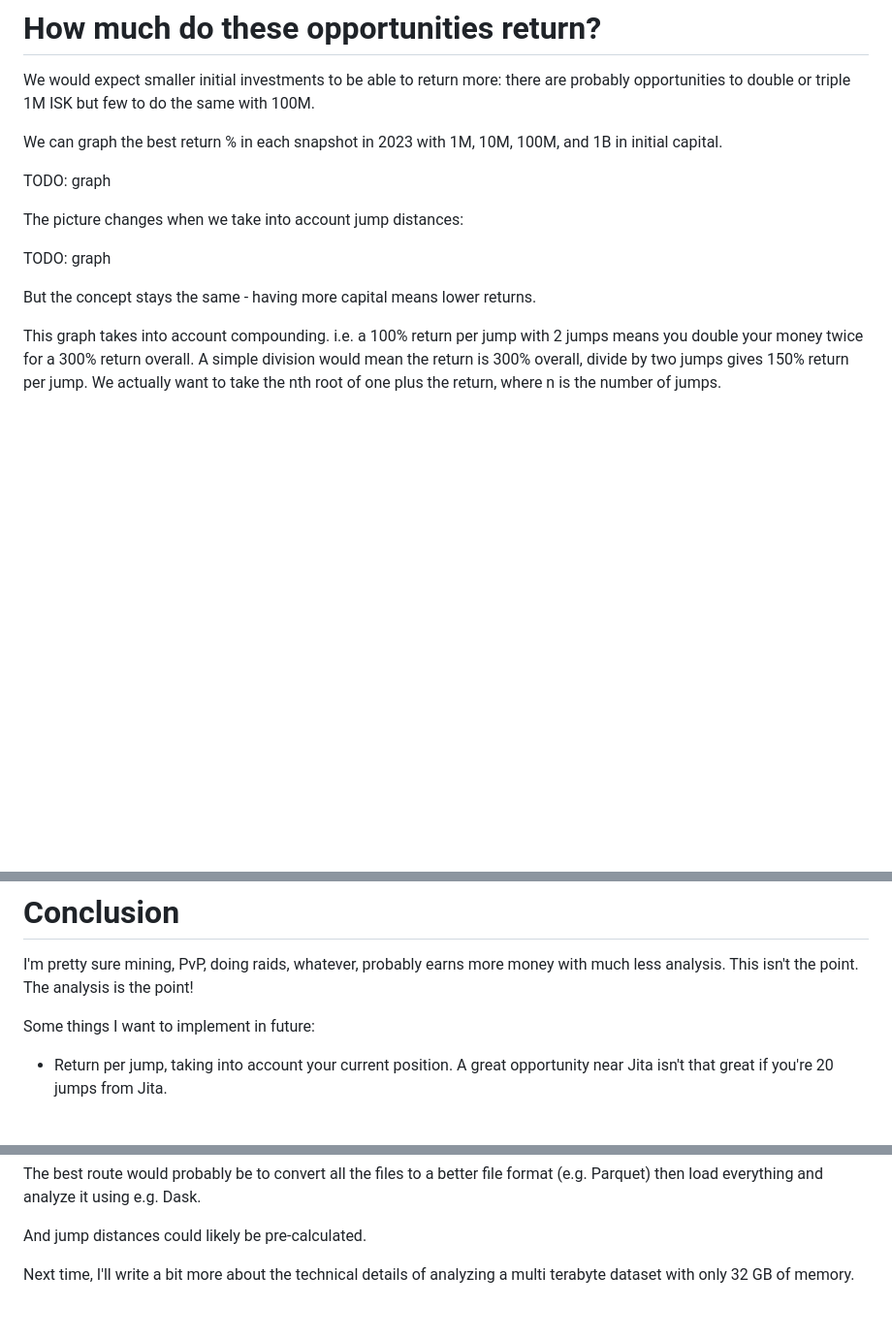
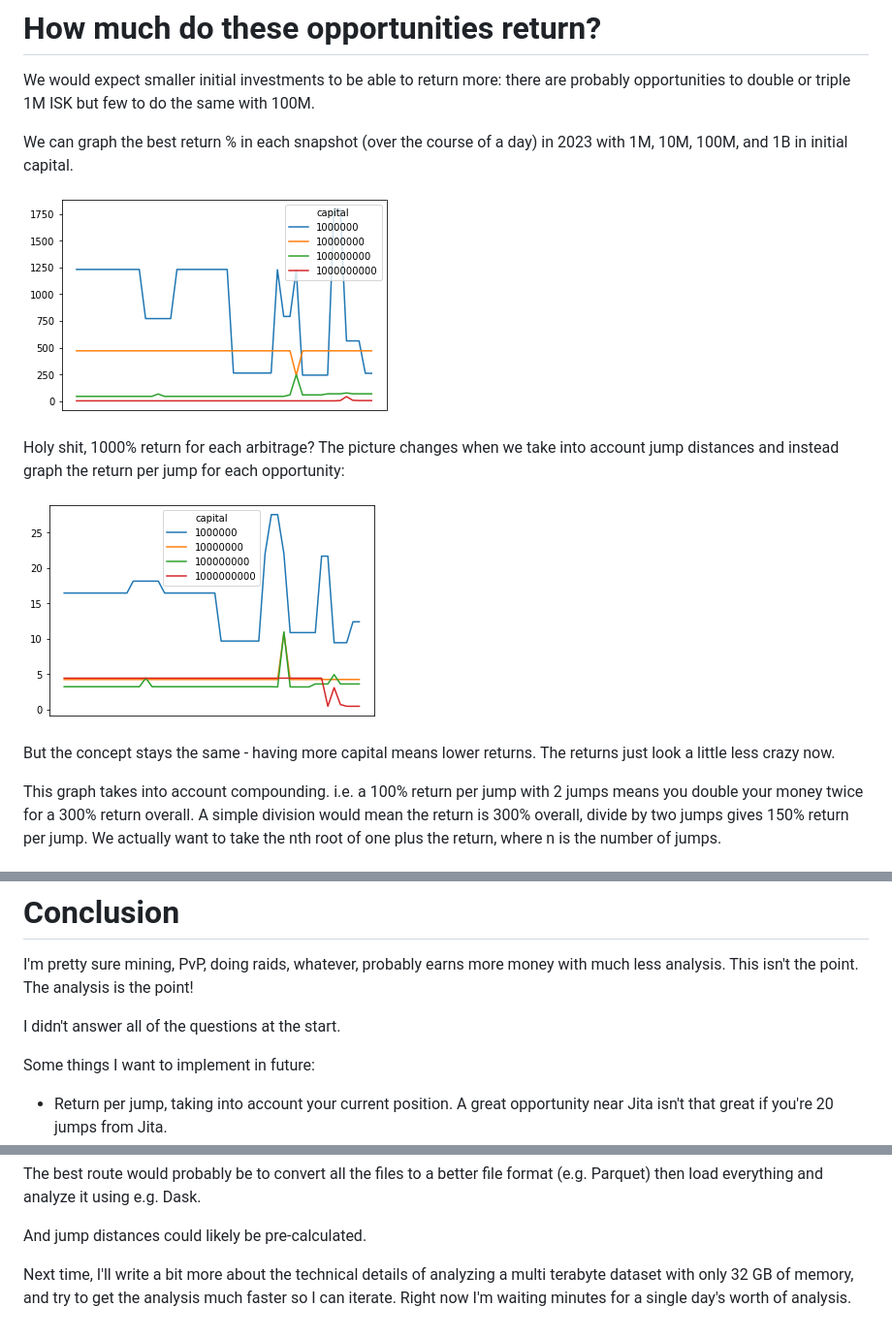
Before and after one commit to kaashif/blog, a Markdown page: posts/2023-09-23-eve.md, 3 parts joined by grey strips. Shown: that part at 97% size. Rendered like a GitHub page; pictures changed too: static/eve1.png (added), static/eve2.png (added); blank space fills up the shorter version.

Commit message:
Add eve graphs

```diff
--- a/posts/2023-09-23-eve.md
+++ b/posts/2023-09-23-eve.md
@@ -130,16 +130,19 @@ We would expect smaller initial investments to be able to return more: there
 are probably opportunities to double or triple 1M ISK but few to do the same
 with 100M.
 
-We can graph the best return % in each snapshot in 2023 with 1M, 10M, 100M, and
-1B in initial capital.
+We can graph the best return % in each snapshot (over the course of a day) in
+2023 with 1M, 10M, 100M, and 1B in initial capital.
 
-TODO: graph
+![](/static/eve2.png)
 
-The picture changes when we take into account jump distances:
+Holy shit, 1000% return for each arbitrage? The picture changes when we take
+into account jump distances and instead graph the return per jump for each
+opportunity:
 
-TODO: graph
+![](/static/eve1.png)
 
-But the concept stays the same - having more capital means lower returns.
+But the concept stays the same - having more capital means lower returns. The
+returns just look a little less crazy now.
 
 This graph takes into account compounding. i.e. a 100% return per jump with 2
 jumps means you double your money twice for a 300% return overall. A simple
@@ -179,6 +182,8 @@ and create even more opportunities. Hard to say.
 I'm pretty sure mining, PvP, doing raids, whatever, probably earns more money
 with much less analysis. This isn't the point. The analysis is the point!
 
+I didn't answer all of the questions at the start.
+
 Some things I want to implement in future:
 
 * Return per jump, taking into account your current position. A great
@@ -213,4 +218,6 @@ format (e.g. Parquet) then load everything and analyze it using e.g. Dask.
 And jump distances could likely be pre-calculated.
 
 Next time, I'll write a bit more about the technical details of analyzing a
-multi terabyte dataset with only 32 GB of memory.
+multi terabyte dataset with only 32 GB of memory, and try to get the analysis
+much faster so I can iterate. Right now I'm waiting minutes for a single day's
+worth of analysis.
```
